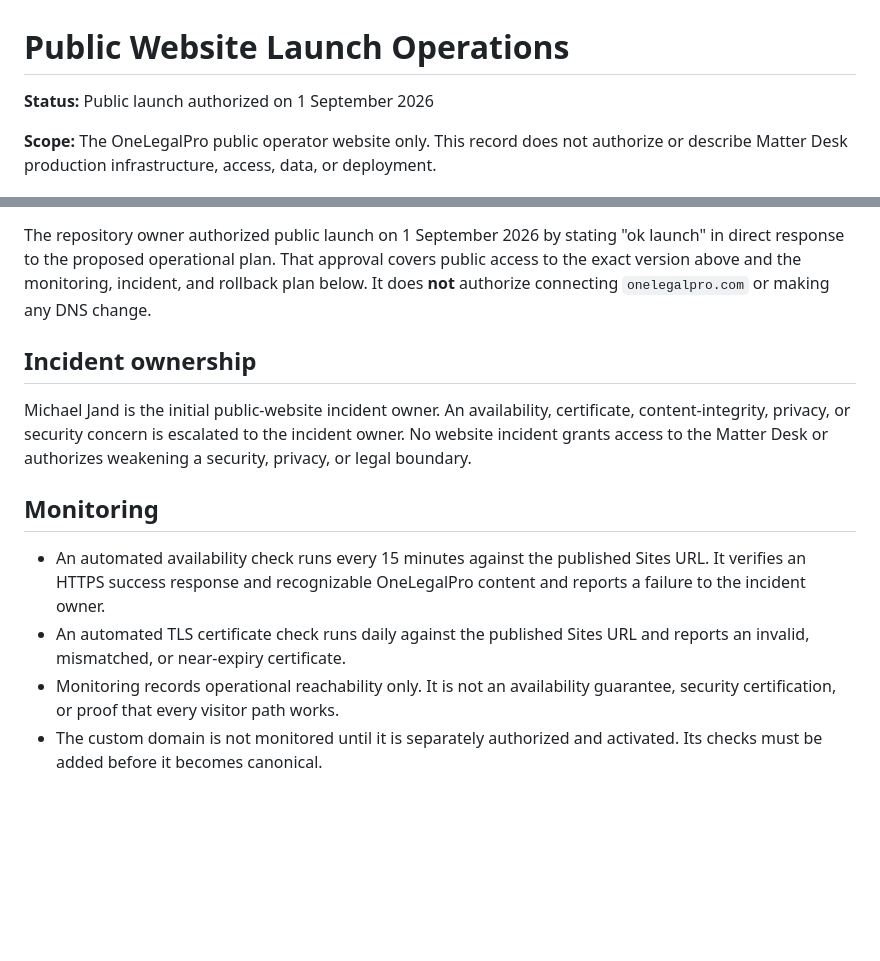
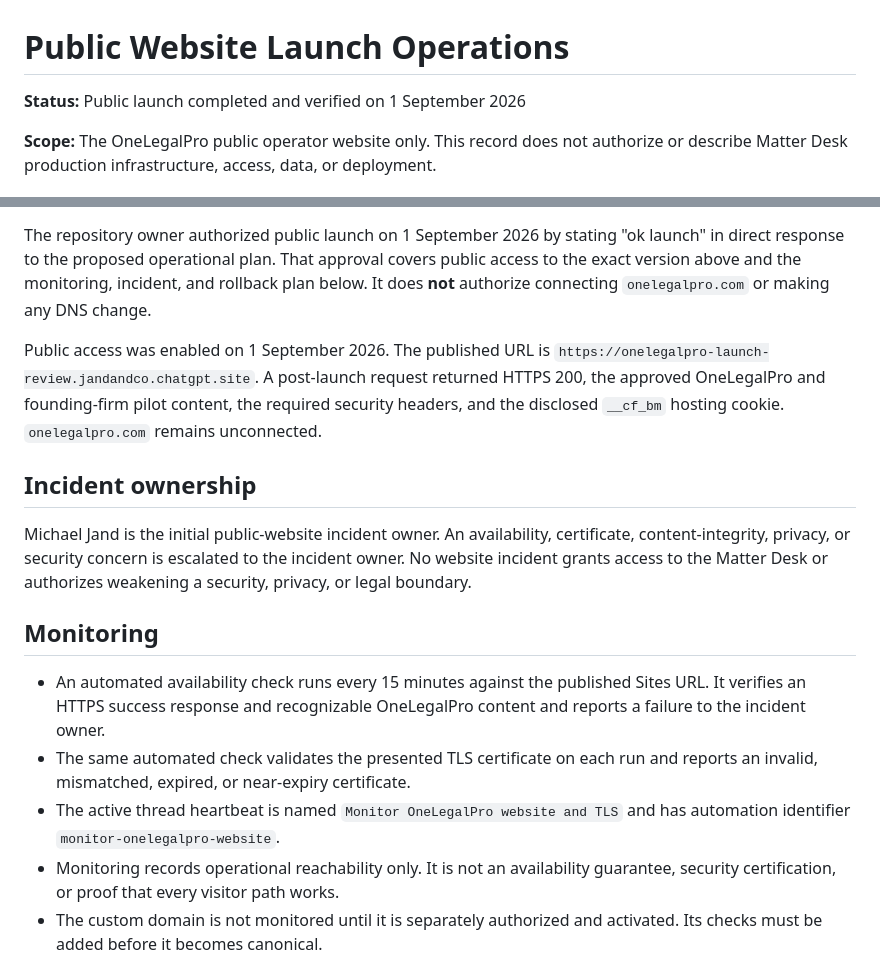
Before and after one commit to onelegalprohq/onelegalpro, a Markdown page: docs/deployment/01_Public_Website_Launch_Operations.md, 2 parts joined by grey strips. GitHub-like rendering; blank space fills up the shorter version.

Commit message:
docs(website): record verified public launch

```diff
--- a/docs/deployment/01_Public_Website_Launch_Operations.md
+++ b/docs/deployment/01_Public_Website_Launch_Operations.md
@@ -1,6 +1,6 @@
 # Public Website Launch Operations
 
-**Status:** Public launch authorized on 1 September 2026
+**Status:** Public launch completed and verified on 1 September 2026
 
 **Scope:** The OneLegalPro public operator website only. This record does not
 authorize or describe Matter Desk production infrastructure, access, data, or
@@ -25,6 +25,12 @@ covers public access to the exact version above and the monitoring, incident,
 and rollback plan below. It does **not** authorize connecting `onelegalpro.com`
 or making any DNS change.
 
+Public access was enabled on 1 September 2026. The published URL is
+`https://onelegalpro-launch-review.jandandco.chatgpt.site`. A post-launch
+request returned HTTPS 200, the approved OneLegalPro and founding-firm pilot
+content, the required security headers, and the disclosed `__cf_bm` hosting
+cookie. `onelegalpro.com` remains unconnected.
+
 ## Incident ownership
 
 Michael Jand is the initial public-website incident owner. An availability,
@@ -37,8 +43,11 @@ authorizes weakening a security, privacy, or legal boundary.
 - An automated availability check runs every 15 minutes against the published
   Sites URL. It verifies an HTTPS success response and recognizable
   OneLegalPro content and reports a failure to the incident owner.
-- An automated TLS certificate check runs daily against the published Sites
-  URL and reports an invalid, mismatched, or near-expiry certificate.
+- The same automated check validates the presented TLS certificate on each run
+  and reports an invalid, mismatched, expired, or near-expiry certificate.
+- The active thread heartbeat is named
+  `Monitor OneLegalPro website and TLS` and has automation identifier
+  `monitor-onelegalpro-website`.
 - Monitoring records operational reachability only. It is not an availability
   guarantee, security certification, or proof that every visitor path works.
 - The custom domain is not monitored until it is separately authorized and
```
